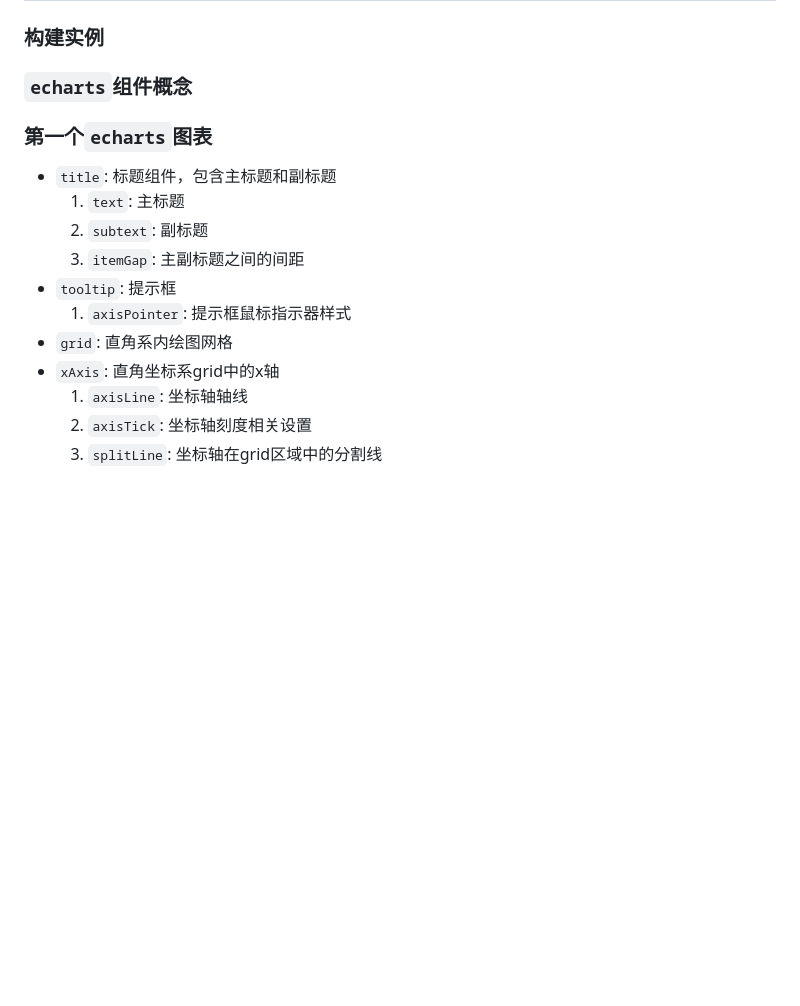
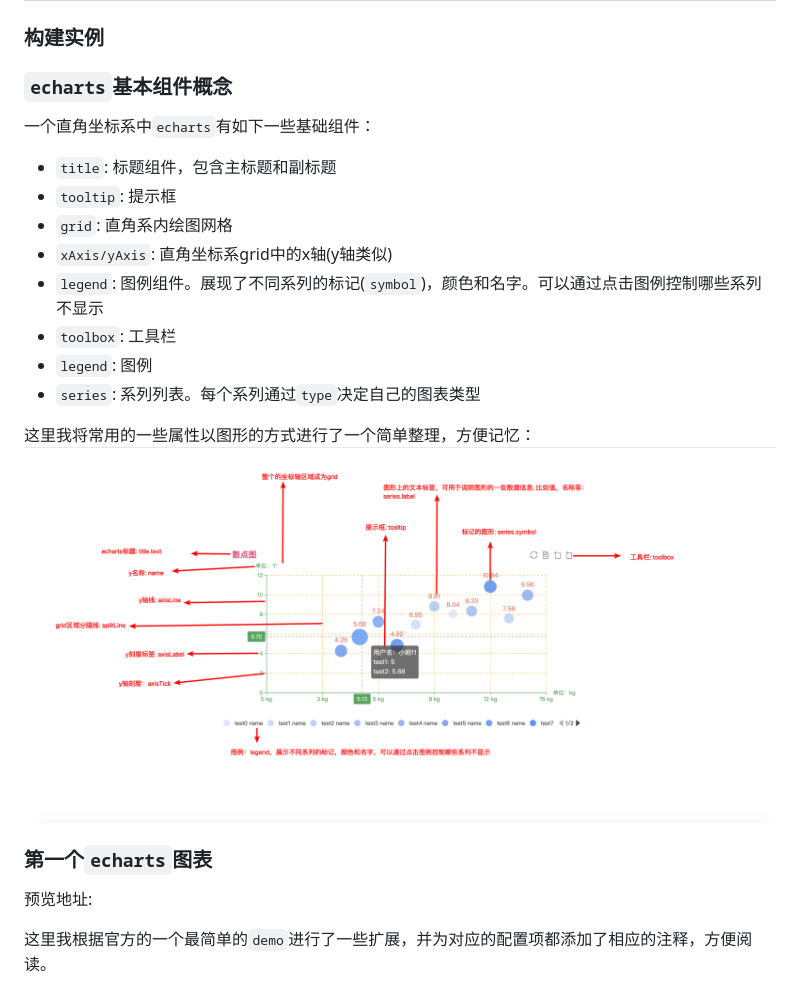
Before and after one commit to wangkaiwd/echarts-study, a Markdown page: demo/readme.md, the part around the change. Rendered like a GitHub page; pictures changed too: screenshots/echarts-basic.png (added); blank space fills up the shorter version.

```diff
--- a/demo/readme.md
+++ b/demo/readme.md
@@ -2,18 +2,21 @@
 
 ### 构建实例
 
-### `echarts`组件概念
+### `echarts`基本组件概念
+一个直角坐标系中`echarts`有如下一些基础组件：
+* `title`: 标题组件，包含主标题和副标题
+* `tooltip`: 提示框
+* `grid`: 直角系内绘图网格
+* `xAxis/yAxis`: 直角坐标系grid中的x轴(y轴类似)
+* `legend`: 图例组件。展现了不同系列的标记(`symbol`)，颜色和名字。可以通过点击图例控制哪些系列不显示
+* `toolbox`: 工具栏
+* `legend`: 图例
+* `series`: 系列列表。每个系列通过`type`决定自己的图表类型
 
+这里我将常用的一些属性以图形的方式进行了一个简单整理，方便记忆：
+![echarts-basic](../screenshots/echarts-basic.png)
 ### 第一个`echarts`图表
 
-* `title`: 标题组件，包含主标题和副标题
-  1. `text`: 主标题
-  2. `subtext`: 副标题
-  3. `itemGap`: 主副标题之间的间距
-* `tooltip`: 提示框
-  1. `axisPointer`: 提示框鼠标指示器样式
-* `grid`: 直角系内绘图网格
-* `xAxis`: 直角坐标系grid中的x轴
-  1. `axisLine`: 坐标轴轴线
-  2. `axisTick`: 坐标轴刻度相关设置
-  3. `splitLine`: 坐标轴在grid区域中的分割线
+预览地址:
+
+这里我根据官方的一个最简单的`demo`进行了一些扩展，并为对应的配置项都添加了相应的注释，方便阅读。
```
Also changed, not shown: 1 other file.
